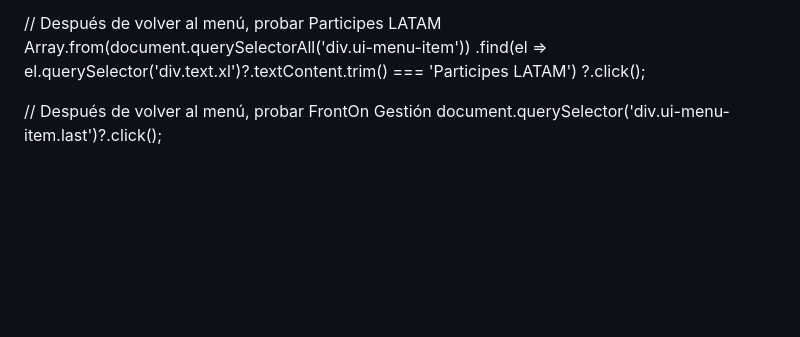
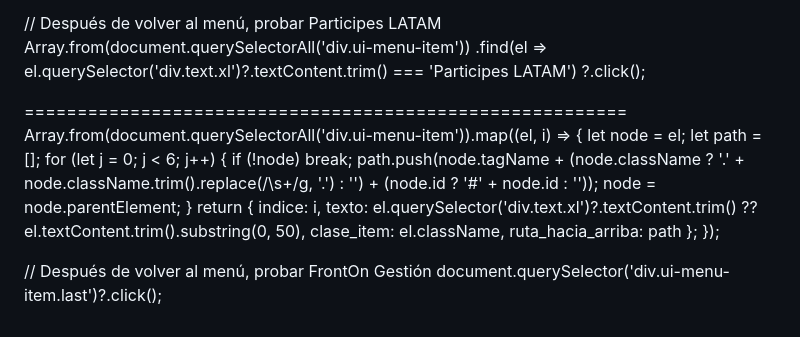
Before and after one commit to Mapaznavarro/EvaluandoTestAut01, a Markdown page: NOREADME.md, the part around the change. GitHub-like rendering; blank space fills up the shorter version.

Commit message:
Implement mapping of UI menu items
Add function to map menu items and retrieve their properties.

```diff
--- a/NOREADME.md
+++ b/NOREADME.md
@@ -154,5 +154,24 @@ Array.from(document.querySelectorAll('div.ui-menu-item'))
   .find(el => el.querySelector('div.text.xl')?.textContent.trim() === 'Participes LATAM')
   ?.click();
 
+
+  =========================================================
+  Array.from(document.querySelectorAll('div.ui-menu-item')).map((el, i) => {
+  let node = el;
+  let path = [];
+  for (let j = 0; j < 6; j++) {
+    if (!node) break;
+    path.push(node.tagName + (node.className ? '.' + node.className.trim().replace(/\s+/g, '.') : '') + (node.id ? '#' + node.id : ''));
+    node = node.parentElement;
+  }
+  return {
+    indice: i,
+    texto: el.querySelector('div.text.xl')?.textContent.trim() ?? el.textContent.trim().substring(0, 50),
+    clase_item: el.className,
+    ruta_hacia_arriba: path
+  };
+});
+
+
 // Después de volver al menú, probar FrontOn Gestión
 document.querySelector('div.ui-menu-item.last')?.click();
```
